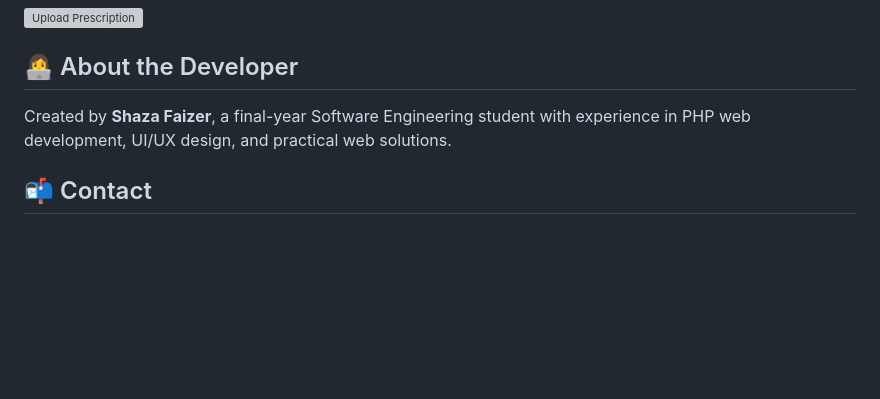
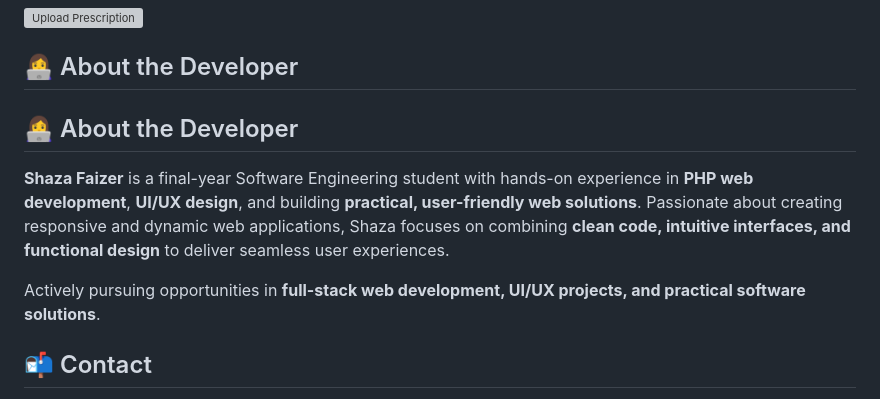
Before and after one commit to Shazzz04/emed-pharmacy, a Markdown page: README.md, the part around the change. GitHub-like rendering; blank space fills up the shorter version; grey boxes are pictures that could not be loaded.

Commit message:
Enhance developer bio in README
Expanded the developer section with more details about Shaza Faizer's skills and experience.

```diff
--- a/README.md
+++ b/README.md
@@ -92,7 +92,12 @@
 
 
 ## 👩‍💻 About the Developer
-Created by **Shaza Faizer**, a final-year Software Engineering student with experience in PHP web development, UI/UX design, and practical web solutions.
+## 👩‍💻 About the Developer
+
+**Shaza Faizer** is a final-year Software Engineering student with hands-on experience in **PHP web development**, **UI/UX design**, and building **practical, user-friendly web solutions**. Passionate about creating responsive and dynamic web applications, Shaza focuses on combining **clean code, intuitive interfaces, and functional design** to deliver seamless user experiences.
+
+Actively pursuing opportunities in **full-stack web development, UI/UX projects, and practical software solutions**.
+
 
 ## 📬 Contact
 - 📧 Email: `shazafaizer20@gmail.com`
```
